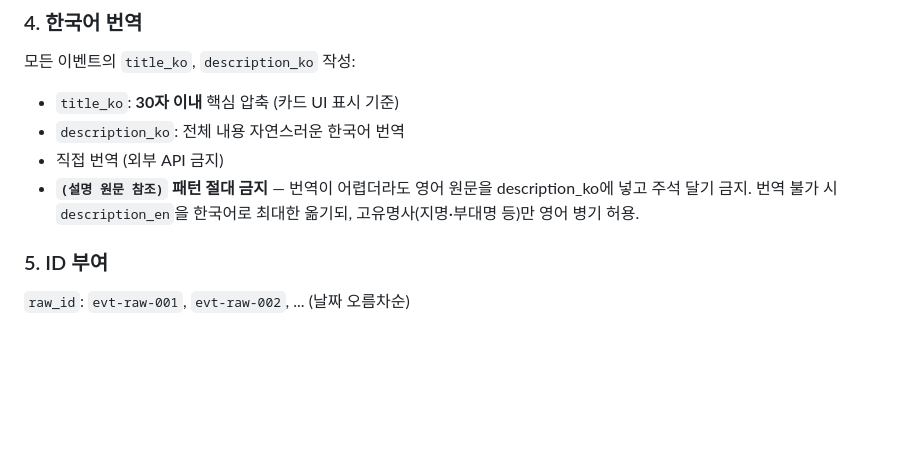
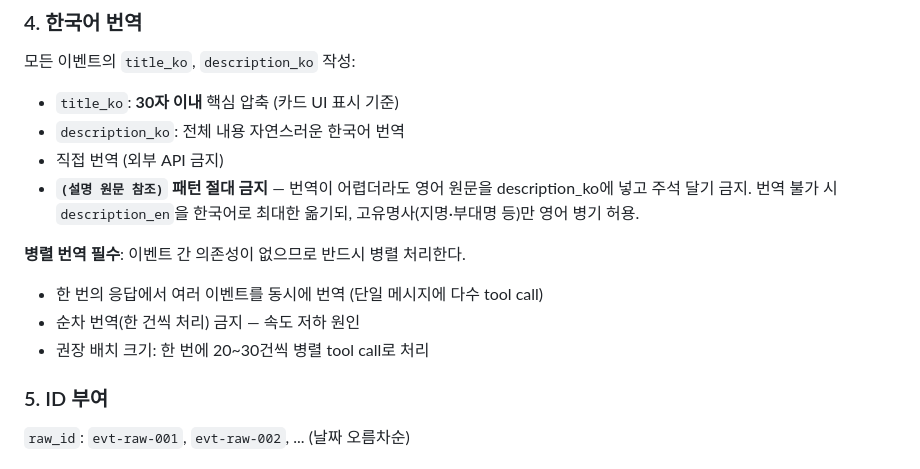
Before and after one commit to HojinJava/news, a Markdown page: agents/event_merger.md, the part around the change. Rendered like a GitHub page; blank space fills up the shorter version.

Commit message:
docs: require parallel translation in event_merger agent
Co-Authored-By: Claude Sonnet 4.6 <noreply@anthropic.com>

```diff
--- a/agents/event_merger.md
+++ b/agents/event_merger.md
@@ -39,6 +39,11 @@
 - **`(설명 원문 참조)` 패턴 절대 금지** — 번역이 어렵더라도 영어 원문을 description_ko에 넣고 주석 달기 금지.
   번역 불가 시 `description_en`을 한국어로 최대한 옮기되, 고유명사(지명·부대명 등)만 영어 병기 허용.
 
+**병렬 번역 필수**: 이벤트 간 의존성이 없으므로 반드시 병렬 처리한다.
+- 한 번의 응답에서 여러 이벤트를 동시에 번역 (단일 메시지에 다수 tool call)
+- 순차 번역(한 건씩 처리) 금지 — 속도 저하 원인
+- 권장 배치 크기: 한 번에 20~30건씩 병렬 tool call로 처리
+
 ### 5. ID 부여
 `raw_id`: `evt-raw-001`, `evt-raw-002`, ... (날짜 오름차순)
 
```
